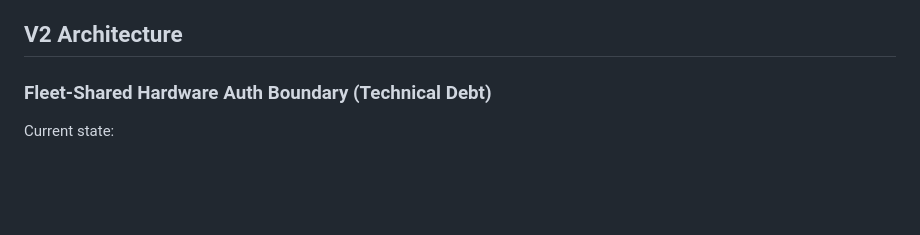
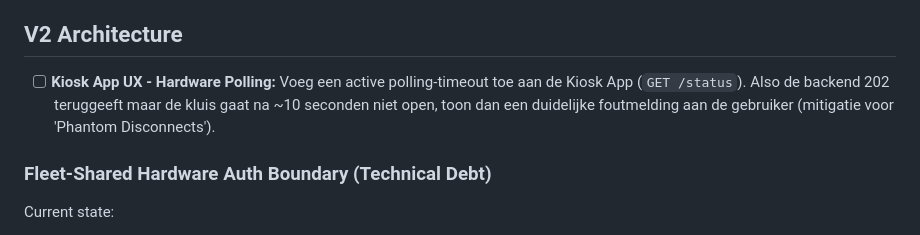
Before and after one commit to easylend-practice-enterprise/easylend, a Markdown page: ROADMAP.md, the part around the change. Rendered like a GitHub page; blank space fills up the shorter version.

Commit message:
feat(roadmap): add polling timeout feature for Kiosk App to handle phantom disconnects

```diff
--- a/ROADMAP.md
+++ b/ROADMAP.md
@@ -9,6 +9,8 @@ Transition the MVP from HTTP-first orchestration toward a fully event-driven har
 - Evolve transaction orchestration from HTTP-only triggers to event-driven state synchronization between backend and hardware.
 
 ## V2 Architecture
+
+- [ ] **Kiosk App UX - Hardware Polling:** Voeg een active polling-timeout toe aan de Kiosk App (`GET /status`). Also de backend 202 teruggeeft maar de kluis gaat na ~10 seconden niet open, toon dan een duidelijke foutmelding aan de gebruiker (mitigatie voor 'Phantom Disconnects').
 
 ### Fleet-Shared Hardware Auth Boundary (Technical Debt)
 
```
